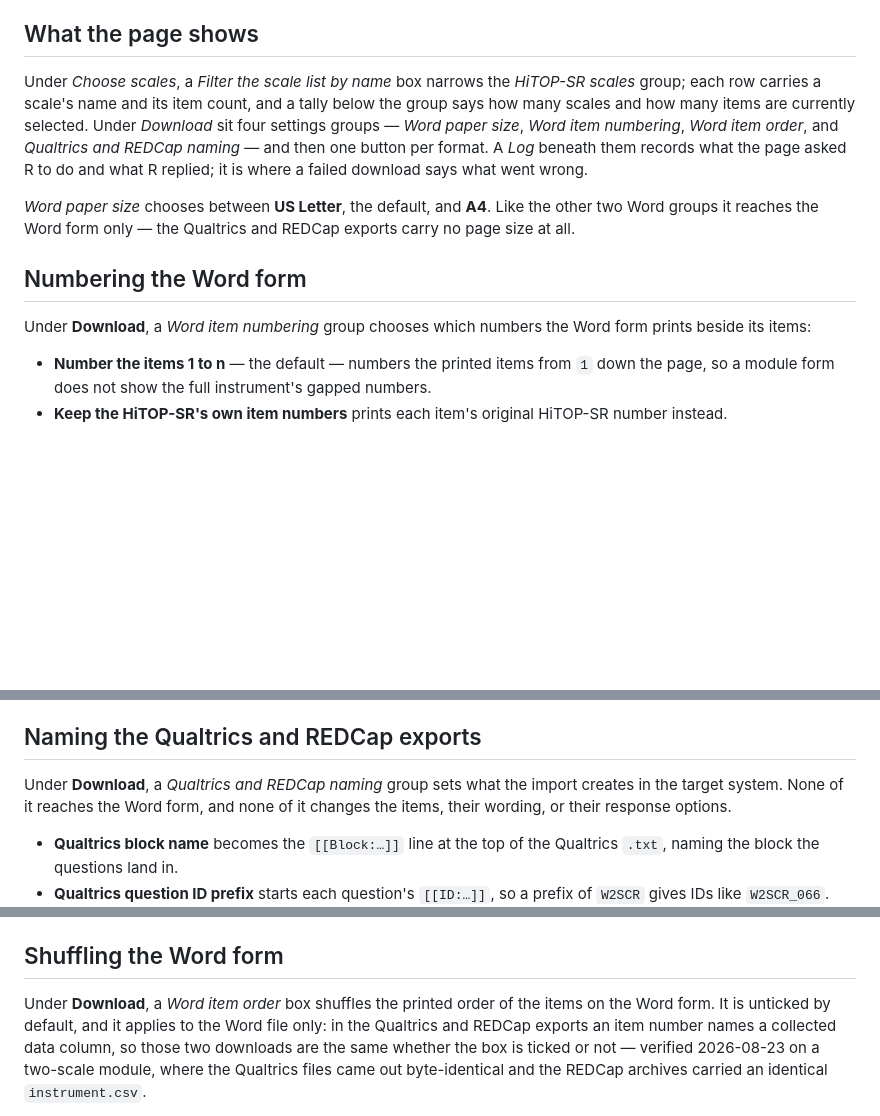
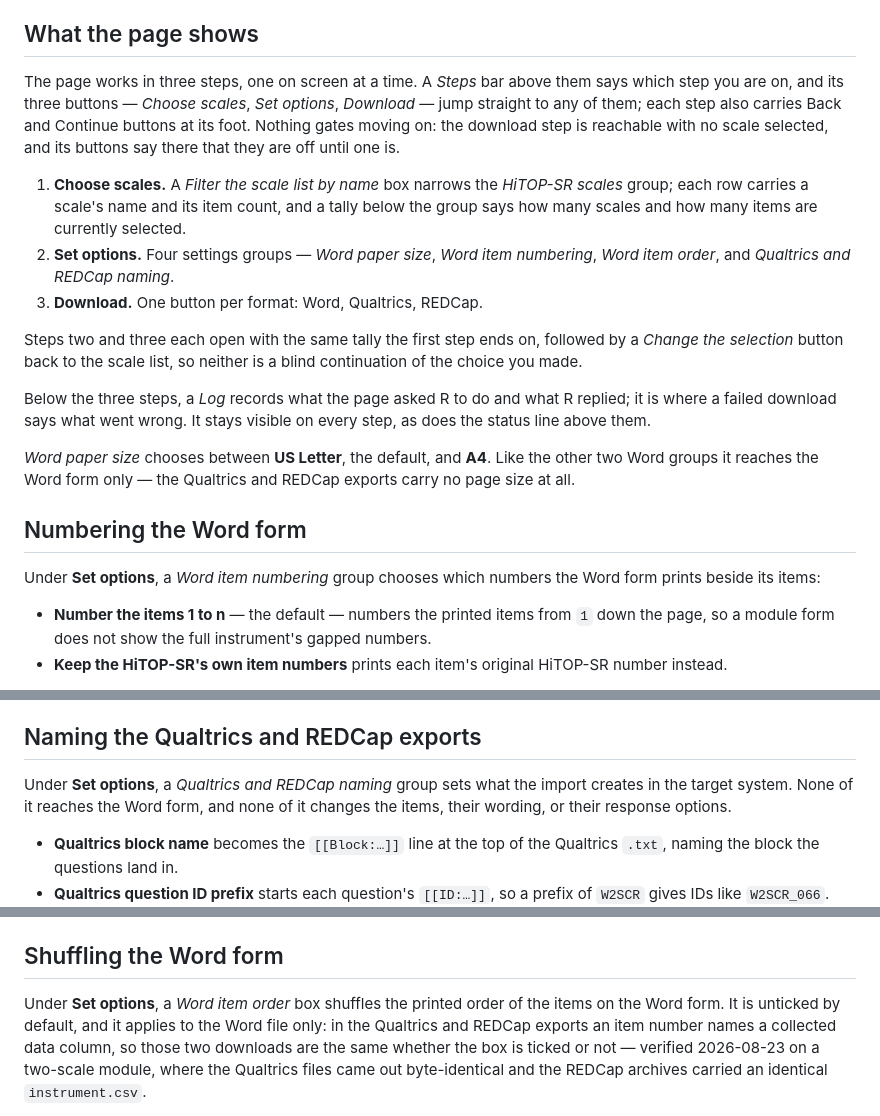
Before and after one commit to jmgirard/hitop-builder, a Markdown page: README.md, 3 parts joined by grey strips. Rendered like a GitHub page; blank space fills up the shorter version.

Commit message:
README: describe the page as the three steps it now presents
What the page shows now walks the steps in the order they appear, names the
Steps bar and the Back/Continue pairs, and says the download step is reachable
with nothing selected. The three sections that used to say "Under Download"
say "Under Set options", which is where those groups now sit.

```diff
--- a/README.md
+++ b/README.md
@@ -41,14 +41,28 @@ the browser caches them afterwards.
 
 ## What the page shows
 
-Under *Choose scales*, a *Filter the scale list by name* box narrows the
-*HiTOP-SR scales* group; each row carries a scale's name and its item count,
-and a tally below the group says how many scales and how many items are
-currently selected. Under *Download* sit four settings groups — *Word paper
-size*, *Word item numbering*, *Word item order*, and *Qualtrics and REDCap
-naming* — and then one button per format. A *Log* beneath them records what
-the page asked R to do and what R replied; it is where a failed download says
-what went wrong.
+The page works in three steps, one on screen at a time. A *Steps* bar above them
+says which step you are on, and its three buttons — *Choose scales*, *Set
+options*, *Download* — jump straight to any of them; each step also carries Back
+and Continue buttons at its foot. Nothing gates moving on: the download step is
+reachable with no scale selected, and its buttons say there that they are off
+until one is.
+
+1. **Choose scales.** A *Filter the scale list by name* box narrows the
+   *HiTOP-SR scales* group; each row carries a scale's name and its item count,
+   and a tally below the group says how many scales and how many items are
+   currently selected.
+2. **Set options.** Four settings groups — *Word paper size*, *Word item
+   numbering*, *Word item order*, and *Qualtrics and REDCap naming*.
+3. **Download.** One button per format: Word, Qualtrics, REDCap.
+
+Steps two and three each open with the same tally the first step ends on,
+followed by a *Change the selection* button back to the scale list, so neither
+is a blind continuation of the choice you made.
+
+Below the three steps, a *Log* records what the page asked R to do and what R
+replied; it is where a failed download says what went wrong. It stays visible on
+every step, as does the status line above them.
 
 *Word paper size* chooses between **US Letter**, the default, and **A4**. Like
 the other two Word groups it reaches the Word form only — the Qualtrics and
@@ -56,7 +70,7 @@ REDCap exports carry no page size at all.
 
 ## Numbering the Word form
 
-Under **Download**, a *Word item numbering* group chooses which numbers the
+Under **Set options**, a *Word item numbering* group chooses which numbers the
 Word form prints beside its items:
 
 - **Number the items 1 to n** — the default — numbers the printed items from
@@ -88,7 +102,7 @@ and [Shuffling the Word form](#shuffling-the-word-form) below tabulates all four
 
 ## Naming the Qualtrics and REDCap exports
 
-Under **Download**, a *Qualtrics and REDCap naming* group sets what the import
+Under **Set options**, a *Qualtrics and REDCap naming* group sets what the import
 creates in the target system. None of it reaches the Word form, and none of it
 changes the items, their wording, or their response options.
 
@@ -132,7 +146,7 @@ Qualtrics `.txt` byte-identical and the REDCap `instrument.csv` identical.
 
 ## Shuffling the Word form
 
-Under **Download**, a *Word item order* box shuffles the printed order of the
+Under **Set options**, a *Word item order* box shuffles the printed order of the
 items on the Word form. It is unticked by default, and it applies to the Word
 file only: in the Qualtrics and REDCap exports an item number names a collected
 data column, so those two downloads are the same whether the box is ticked or
```
